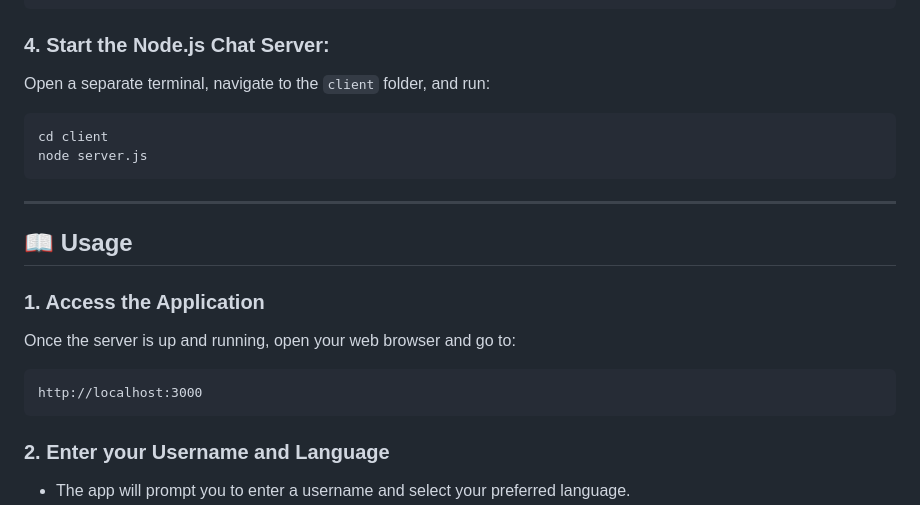
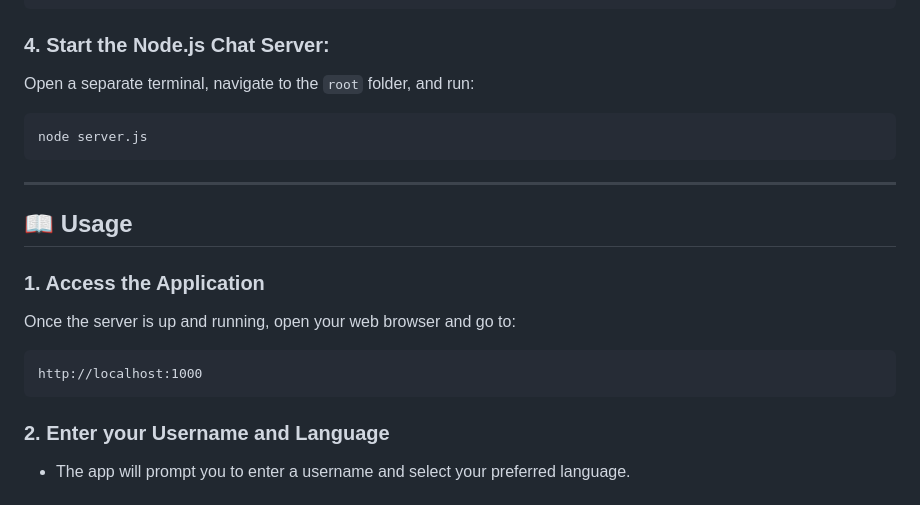
Before and after one commit to gourabsen21s/ai-messenger-app, a Markdown page: README.md, the part around the change. Rendered like a GitHub page.

````diff
--- a/README.md
+++ b/README.md
@@ -68,9 +68,8 @@ python app.py
 ```
 
 ### 4. Start the Node.js Chat Server:
-Open a separate terminal, navigate to the `client` folder, and run:
+Open a separate terminal, navigate to the `root` folder, and run:
 ```bash
-cd client
 node server.js
 ```
 
@@ -82,7 +81,7 @@ node server.js
 Once the server is up and running, open your web browser and go to:
 
 ```
-http://localhost:3000
+http://localhost:1000
 ```
 
 ### 2. Enter your Username and Language
````
